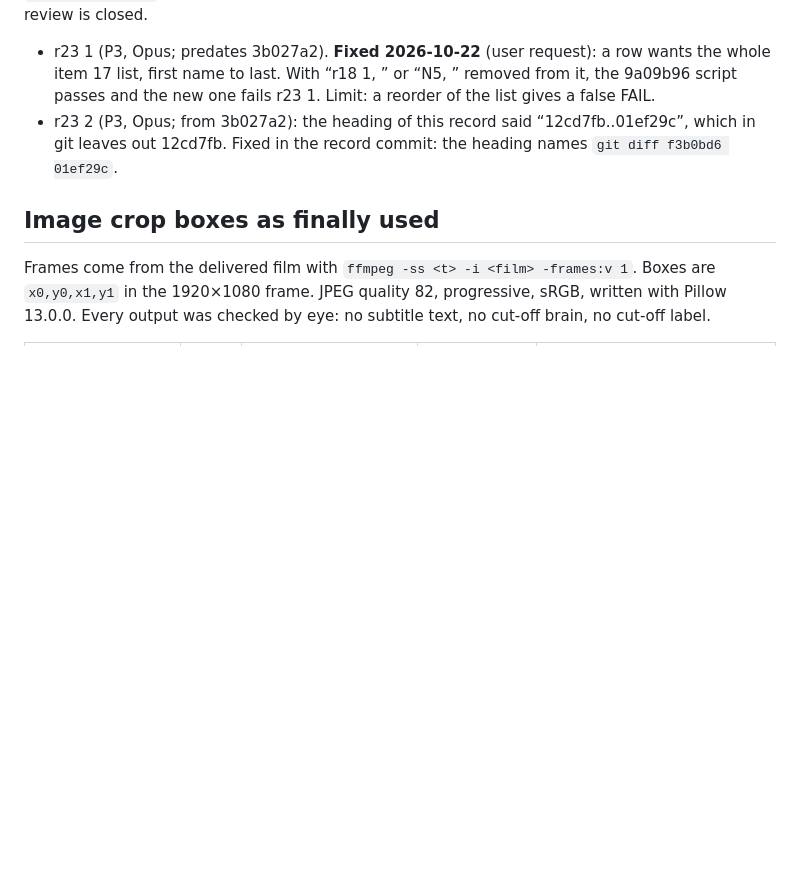
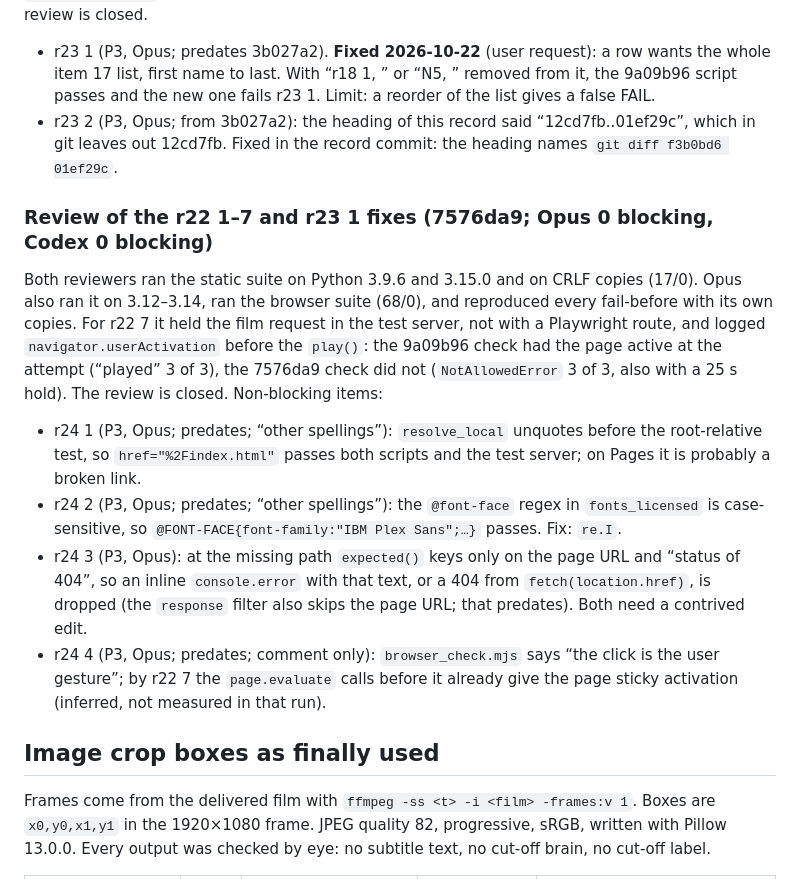
Before and after one commit to ChengjinLii/SlicerDSpace, a Markdown page: README.md, the part around the change. GitHub-like rendering; blank space fills up the shorter version.

Commit message:
Record the review of the r22 1-7 and r23 1 fixes (Opus 0, Codex 0)
The review is closed. README backlog gets r24 1-4 (all P3): an encoded
root-relative path, a case-sensitive @font-face regex, the narrow 404
filter at the missing path, and a comment on the click gesture.

Co-Authored-By: Claude Opus 5.5 <noreply@anthropic.com>

```diff
--- a/README.md
+++ b/README.md
@@ -591,6 +591,23 @@ gives a visible FAIL, not a false pass. The review is closed.
 - r23 2 (P3, Opus; from 3b027a2): the heading of this record said “12cd7fb..01ef29c”, which in git leaves out 12cd7fb.
   Fixed in the record commit: the heading names `git diff f3b0bd6 01ef29c`.
 
+### Review of the r22 1–7 and r23 1 fixes (7576da9; Opus 0 blocking, Codex 0 blocking)
+
+Both reviewers ran the static suite on Python 3.9.6 and 3.15.0 and on CRLF copies (17/0). Opus also ran it on
+3.12–3.14, ran the browser suite (68/0), and reproduced every fail-before with its own copies. For r22 7 it held the
+film request in the test server, not with a Playwright route, and logged `navigator.userActivation` before the
+`play()`: the 9a09b96 check had the page active at the attempt (“played” 3 of 3), the 7576da9 check did not
+(`NotAllowedError` 3 of 3, also with a 25 s hold). The review is closed. Non-blocking items:
+- r24 1 (P3, Opus; predates; “other spellings”): `resolve_local` unquotes before the root-relative test, so
+  `href="%2Findex.html"` passes both scripts and the test server; on Pages it is probably a broken link.
+- r24 2 (P3, Opus; predates; “other spellings”): the `@font-face` regex in `fonts_licensed` is case-sensitive, so
+  `@FONT-FACE{font-family:"IBM Plex Sans";…}` passes. Fix: `re.I`.
+- r24 3 (P3, Opus): at the missing path `expected()` keys only on the page URL and “status of 404”, so an inline
+  `console.error` with that text, or a 404 from `fetch(location.href)`, is dropped (the `response` filter also skips
+  the page URL; that predates). Both need a contrived edit.
+- r24 4 (P3, Opus; predates; comment only): `browser_check.mjs` says “the click is the user gesture”; by r22 7 the
+  `page.evaluate` calls before it already give the page sticky activation (inferred, not measured in that run).
+
 ## Image crop boxes as finally used
 
 Frames come from the delivered film with `ffmpeg -ss <t> -i <film> -frames:v 1`. Boxes are `x0,y0,x1,y1` in the
```
